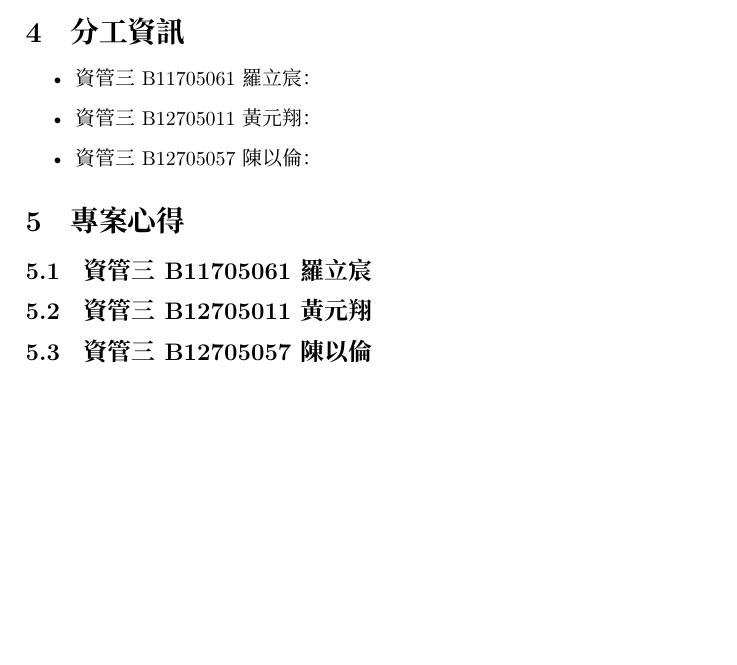
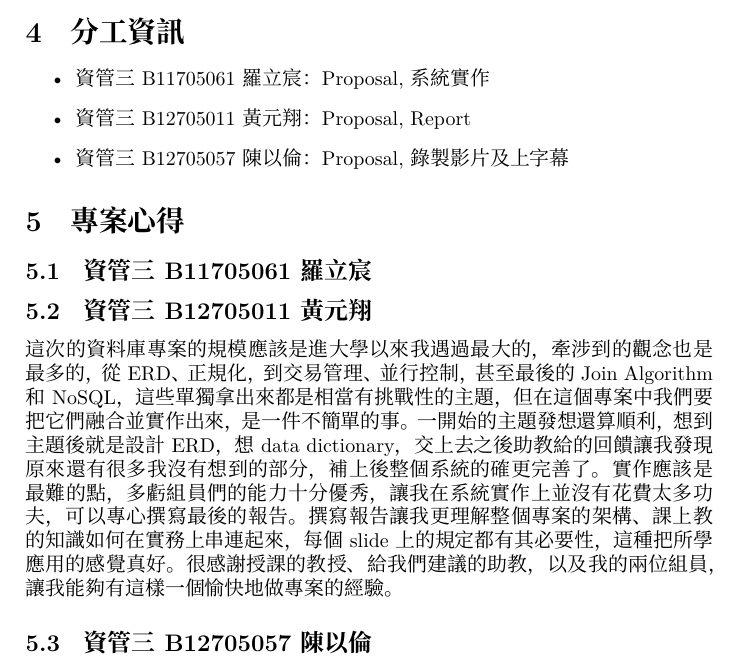
Before and after one commit to Lorry0811/db_final, a LaTeX document (final_report.tex): part of page 19 of 19, cut so that both start at the same text, the shorter picture padded with empty space. Compiled offline with XeLaTeX; a missing font is replaced by an installed copy or a similar font.

Commit message:
新增黃元翔的心得

```diff
--- a/final_report.tex
+++ b/final_report.tex
@@ -882,15 +882,16 @@ CREATE INDEX IF NOT EXISTS idx_course_code ON course(course_code);
 
 \section{分工資訊}
 \begin{itemize}
-    \item 資管三 B11705061 羅立宸：
-    \item 資管三 B12705011 黃元翔：
-    \item 資管三 B12705057 陳以倫：
+    \item 資管三 B11705061 羅立宸：Proposal, 系統實作
+    \item 資管三 B12705011 黃元翔：Proposal, Report
+    \item 資管三 B12705057 陳以倫：Proposal, 錄製影片及上字幕
 \end{itemize}
 
 \section{專案心得}
 \subsection{資管三 B11705061 羅立宸}
 
 \subsection{資管三 B12705011 黃元翔}
+這次的資料庫專案的規模應該是進大學以來我遇過最大的，牽涉到的觀念也是最多的，從ERD、正規化，到交易管理、並行控制，甚至最後的Join Algorithm 和NoSQL，這些單獨拿出來都是相當有挑戰性的主題，但在這個專案中我們要把它們融合並實作出來，是一件不簡單的事。一開始的主題發想還算順利，想到主題後就是設計ERD，想data dictionary，交上去之後助教給的回饋讓我發現原來還有很多我沒有想到的部分，補上後整個系統的確更完善了。實作應該是最難的點，多虧組員們的能力十分優秀，讓我在系統實作上並沒有花費太多功夫，可以專心撰寫最後的報告。撰寫報告讓我更理解整個專案的架構、課上教的知識如何在實務上串連起來，每個slide上的規定都有其必要性，這種把所學應用的感覺真好。很感謝授課的教授、給我們建議的助教，以及我的兩位組員，讓我能夠有這樣一個愉快地做專案的經驗。
 
 \subsection{資管三 B12705057 陳以倫}
 
```
Also changed, not shown: final_report.pdf.
